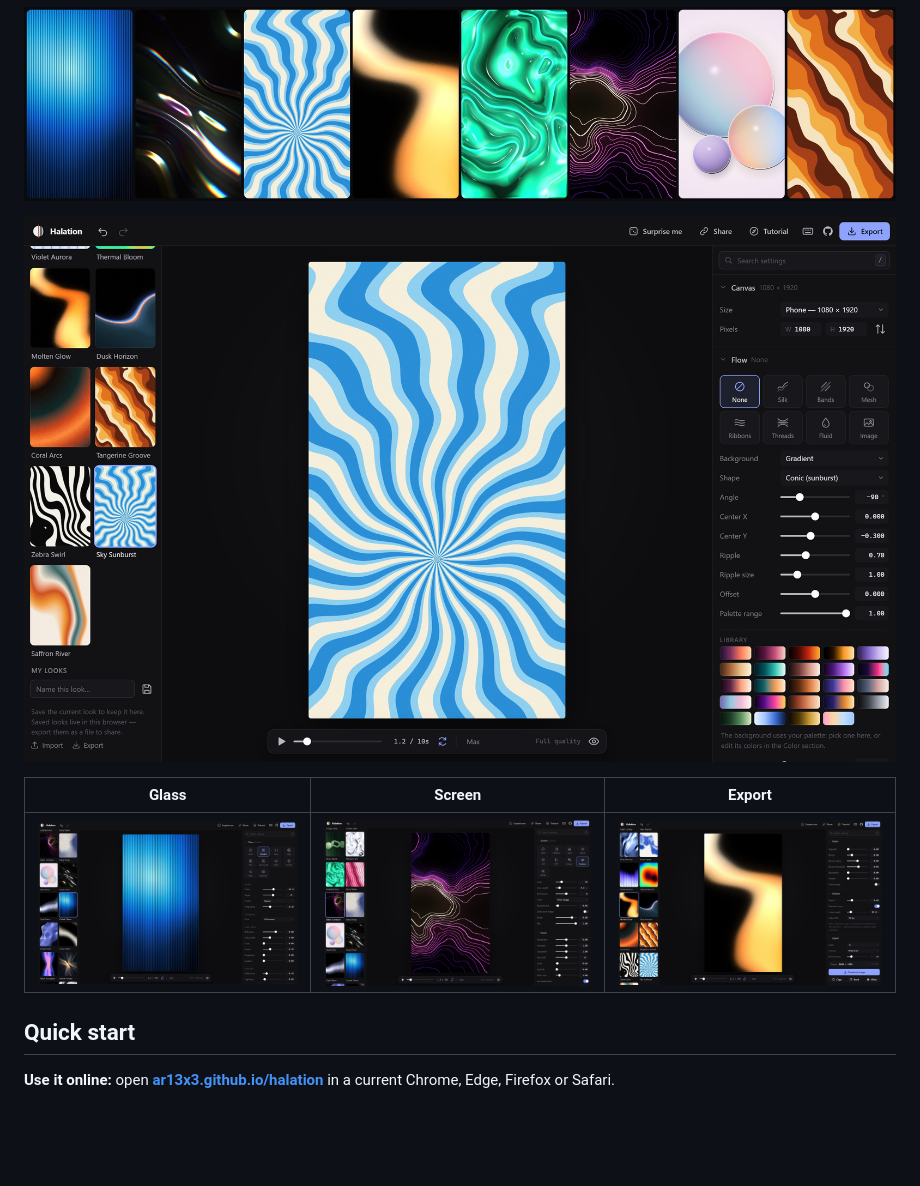
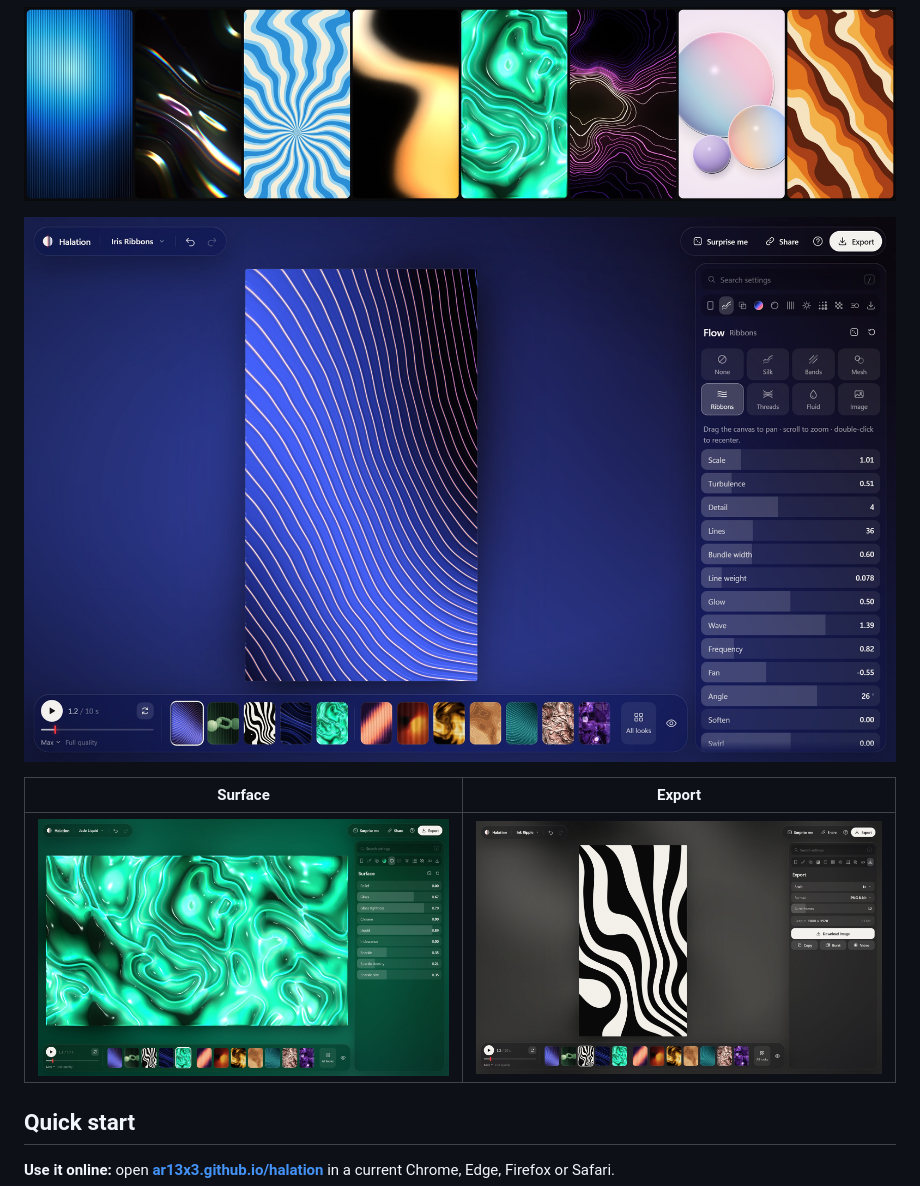
Before and after one commit to AR13X3/halation, a Markdown page: README.md, the part around one of its changes. GitHub-like rendering; pictures changed too: assets/screenshots/export.jpg, assets/screenshots/glass.jpg (deleted), assets/screenshots/overview.jpg; blank space fills up the shorter version.

Commit message:
Refresh the README screenshots and demo for the new interface
The screenshots and the animated demo now show the floating glass
panels, the tabbed inspector and the looks dock. The screenshot set is
an overview plus Surface and Export; the Glass and Screen shots are gone.

The demo is assembled frame by frame instead of with libwebp's animation
encoder, which left blocky patches in the ambient glow.

Co-Authored-By: Claude Opus 5.5 <noreply@anthropic.com>

```diff
--- a/README.md
+++ b/README.md
@@ -30,7 +30,7 @@ It runs entirely in your browser on the GPU. Nothing to install, no account, and
 
-| Glass | Screen | Export |
-| --- | --- | --- |
-| ![Glass controls](assets/screenshots/glass.jpg) | ![Screen controls](assets/screenshots/screen.jpg) | ![Export controls](assets/screenshots/export.jpg) |
+| Surface | Export |
+| --- | --- |
+| ![Surface controls](assets/screenshots/surface.jpg) | ![Export controls](assets/screenshots/export.jpg) |
 
 ## Quick start
 
```
Also changed, not shown: other parts of README.md (+1 -1 lines), 1 other file.
